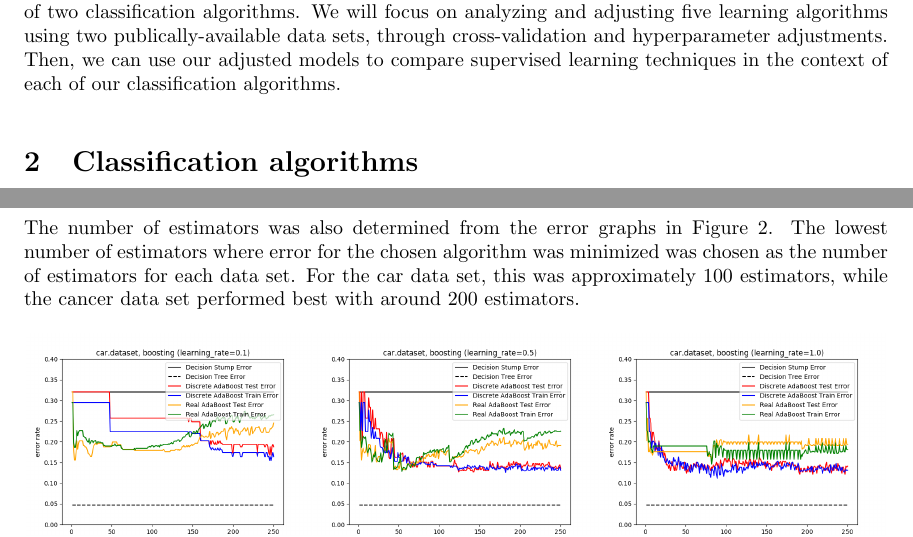
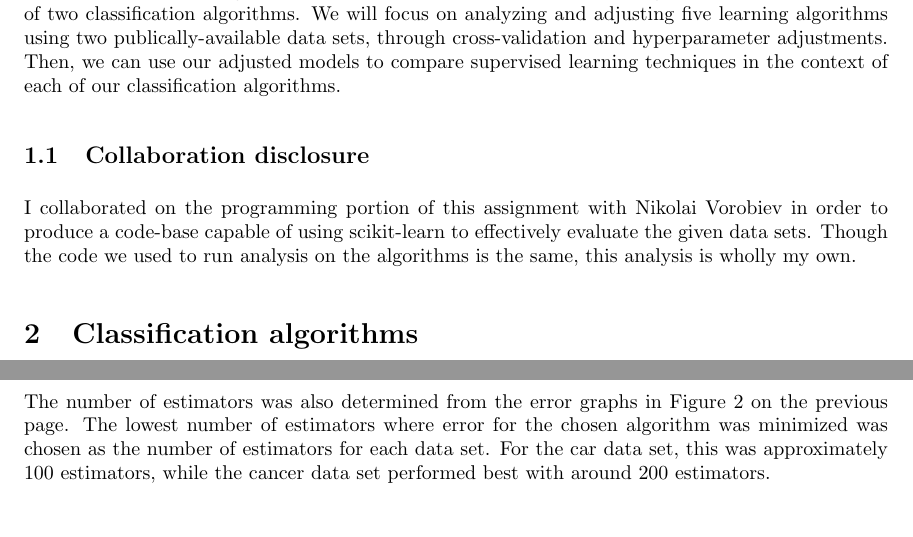
Before and after one commit to bradreardon/cs4641-supervised-learning, a LaTeX document (breardon6-analysis.tex): two parts of pages 1 and 4 of 8 before the commit and two parts of pages 1 and 5 of 8 after it, joined at a grey line, cut so that both start at the same text. Compiled offline with pdfLaTeX.

Commit message:
update analysis w/ collab statement

```diff
--- a/breardon6-analysis.tex
+++ b/breardon6-analysis.tex
@@ -3,7 +3,7 @@
 % Environment setup
 
 \usepackage[
-    margin=1.25in
+    margin=1in
 ]{geometry} %geometry (sets margin) and other useful packages
 \setlength{\oddsidemargin}{.25in}
 \setlength{\evensidemargin}{.25in}
@@ -29,6 +29,9 @@
 
     \section{Introduction}
     The purpose of this assignment is to evaluate various supervised learning techniques in the context of two classification algorithms. We will focus on analyzing and adjusting five learning algorithms using two publically-available data sets, through cross-validation and hyperparameter adjustments. Then, we can use our adjusted models to compare supervised learning techniques in the context of each of our classification algorithms.
+
+    \subsection{Collaboration disclosure}
+    I collaborated on the programming portion of this assignment with Nikolai Vorobiev in order to produce a code-base capable of using scikit-learn to effectively evaluate the given data sets. Though the code we used to run analysis on the algorithms is the same, this analysis is wholly my own.
 
     \section{Classification algorithms}
     For the purposes of this report, data sets were obtained from the UCI Machine Learning Repository. Each data set downloaded was processed with a custom script in the corresponding folder, \textbf{process.py}, which randomly separated the data into an 80\% training data and 20\% test data split using the \textbf{train\_test\_split} function from scikit-learn. The split data was then serialized using Python's \textbf{pickle} module into \textbf{.dataset} files, to ensure that the training and test sets remained constant for evaluation.
@@ -156,6 +157,8 @@
     \caption{Selecting a learning rate and number of estimators for the AdaBoot algorithm, using the car and breast cancer sets.}
     \label{fig:boosting-param}
     \end{figure}
+
+    The number of estimators was also determined from the error graphs in \Fref{fig:boosting-param}. The lowest number of estimators where error for the chosen algorithm was minimized was chosen as the number of estimators for each data set. For the car data set, this was approximately 100 estimators, while the cancer data set performed best with around 200 estimators.
 
     \subsection{Performance}
     \Fref{fig:boosting-perf} shows the learning curves for the car and data set pruned decision tree classifiers before and after applying boosting. Boosting provided a tangible benefit in accuracy and precision for both data sets after proper parameter selection. With the chosen parameters, the car data set and the cancer data set both showed better cross-validation scores with boosting than over the standard pruned decision tree classifiers in the previous section.
```
Also changed, not shown: breardon6-analysis.pdf, breardon6-analysis.tex (2 more changed lines).
